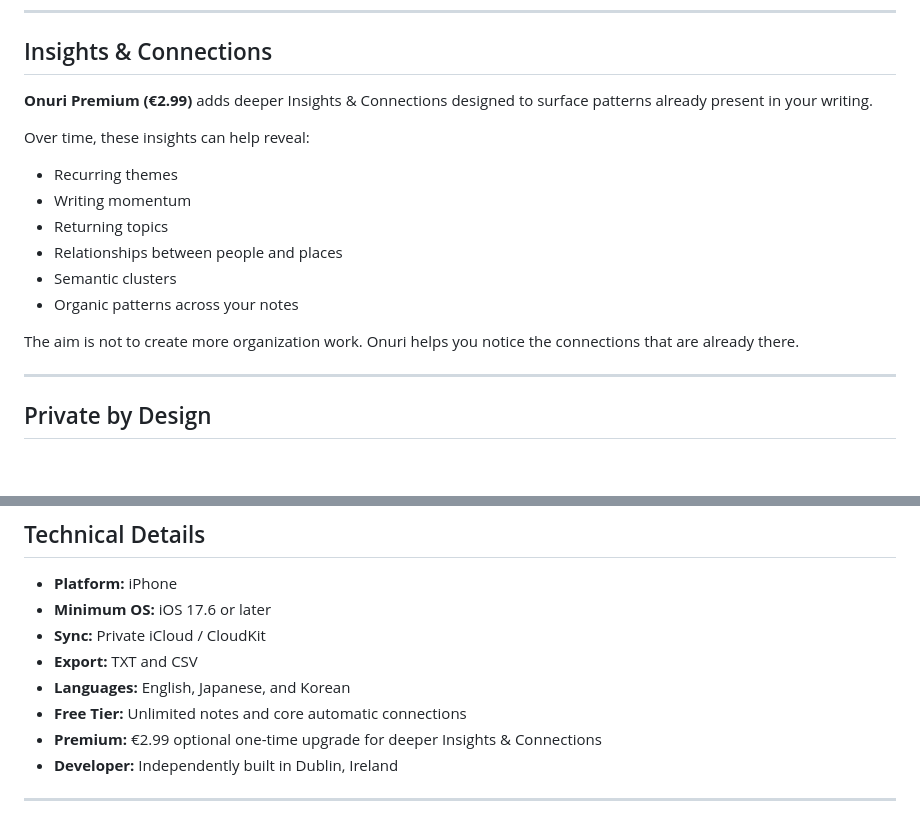
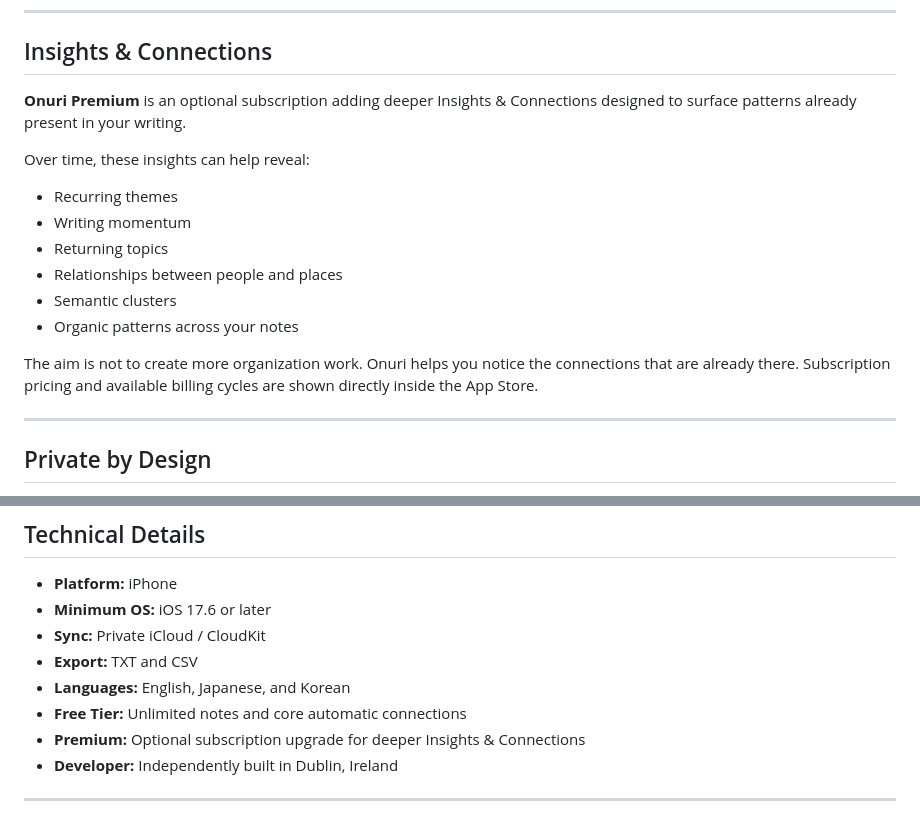
Before and after one commit to JHR1986/onuri-notes-life-tracker, a Markdown page: README.md, 2 parts joined by grey strips. GitHub-like rendering; blank space fills up the shorter version.

Commit message:
Clarify Onuri Premium subscription details in README
Updated wording for clarity and consistency regarding the Onuri Premium subscription.

```diff
--- a/README.md
+++ b/README.md
@@ -63,7 +63,7 @@ Export your writing whenever you want, helping keep your notes portable and acce
 
 ## Insights & Connections
 
-**Onuri Premium (€2.99)** adds deeper Insights & Connections designed to surface patterns already present in your writing.
+**Onuri Premium** is an optional subscription adding deeper Insights & Connections designed to surface patterns already present in your writing.
 
 Over time, these insights can help reveal:
 
@@ -74,7 +74,7 @@ Over time, these insights can help reveal:
 - Semantic clusters
 - Organic patterns across your notes
 
-The aim is not to create more organization work. Onuri helps you notice the connections that are already there.
+The aim is not to create more organization work. Onuri helps you notice the connections that are already there. Subscription pricing and available billing cycles are shown directly inside the App Store.
 
 ---
 
@@ -143,7 +143,7 @@ Onuri is part of an ecosystem of local-first, privacy-conscious iOS applications
 - **Export:** TXT and CSV
 - **Languages:** English, Japanese, and Korean
 - **Free Tier:** Unlimited notes and core automatic connections
-- **Premium:** €2.99 optional one-time upgrade for deeper Insights & Connections
+- **Premium:** Optional subscription upgrade for deeper Insights & Connections
 - **Developer:** Independently built in Dublin, Ireland
 
 ---
```
